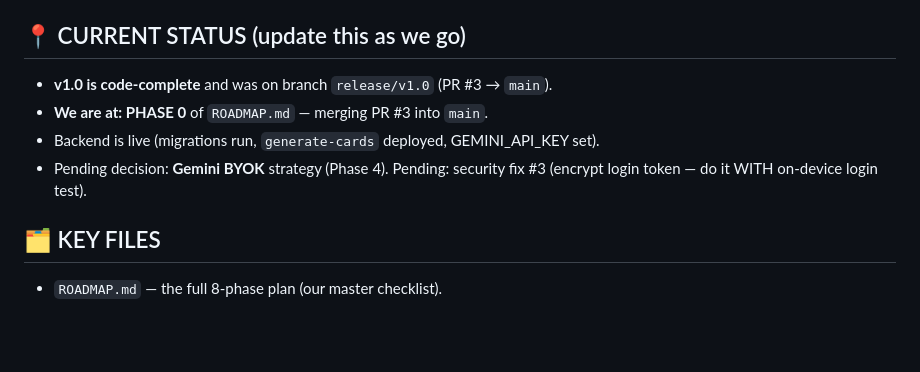
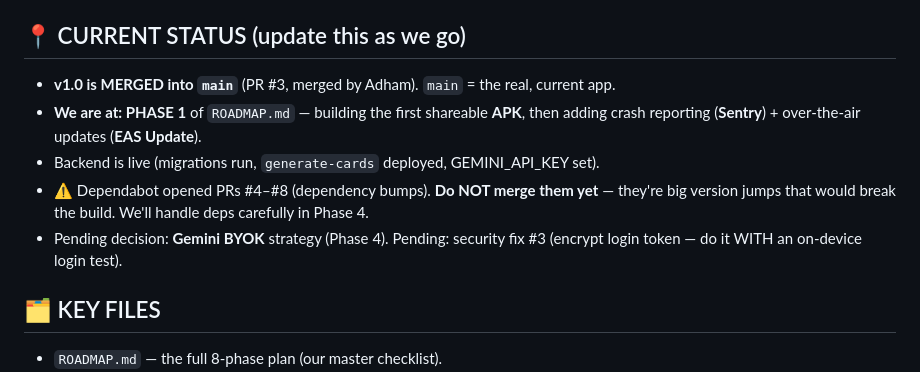
Before and after one commit to adhamcodes/SwipeIQ, a Markdown page: CONTEXT.md, the part around the change. Rendered like a GitHub page; blank space fills up the shorter version.

Commit message:
Phase 1: bring CONTEXT.md onto main + update status (Phase 0 done)

```diff
--- a/CONTEXT.md
+++ b/CONTEXT.md
@@ -42,11 +42,14 @@ a **Roast mode**. Tagline: *Swipe. Learn. Level up.*
 - **App package id:** `com.adham.swipeiq`. Keys are *publishable* (public by design).
 
 ## 📍 CURRENT STATUS (update this as we go)
-- **v1.0 is code-complete** and was on branch `release/v1.0` (PR #3 → `main`).
-- **We are at: PHASE 0** of `ROADMAP.md` — merging PR #3 into `main`.
+- **v1.0 is MERGED into `main`** (PR #3, merged by Adham). `main` = the real, current app.
+- **We are at: PHASE 1** of `ROADMAP.md` — building the first shareable **APK**, then
+  adding crash reporting (**Sentry**) + over-the-air updates (**EAS Update**).
 - Backend is live (migrations run, `generate-cards` deployed, GEMINI_API_KEY set).
+- ⚠️ Dependabot opened PRs #4–#8 (dependency bumps). **Do NOT merge them yet** — they're
+  big version jumps that would break the build. We'll handle deps carefully in Phase 4.
 - Pending decision: **Gemini BYOK** strategy (Phase 4). Pending: security fix #3
-  (encrypt login token — do it WITH on-device login test).
+  (encrypt login token — do it WITH an on-device login test).
 
 ## 🗂️ KEY FILES
 - `ROADMAP.md` — the full 8-phase plan (our master checklist).
```
